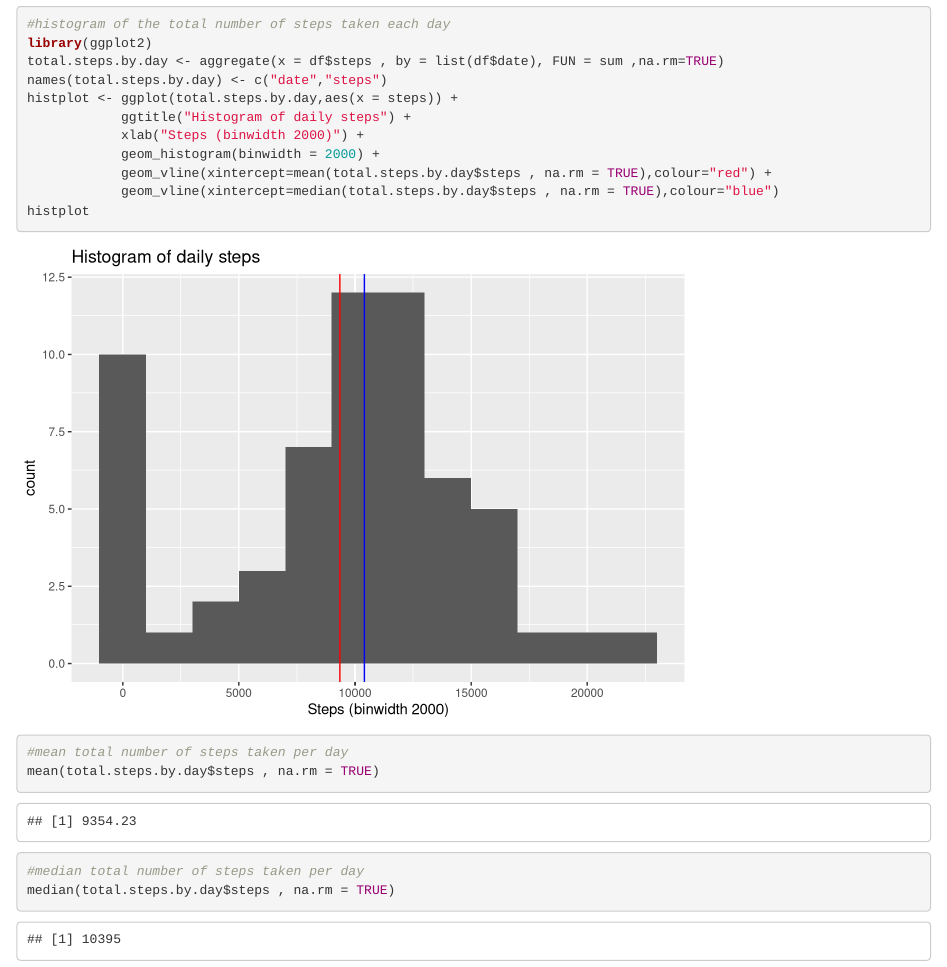
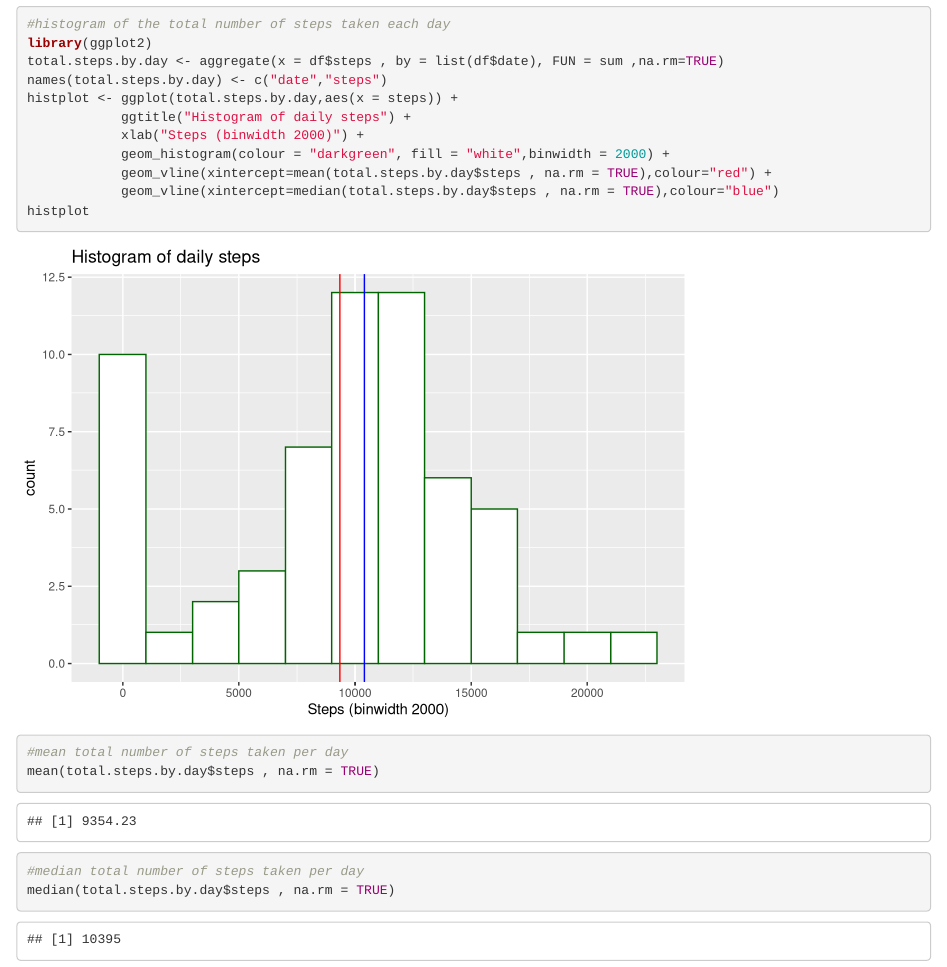
Before and after one commit to NZF85/RepData_PeerAssessment1-master, an R Markdown document (PA1_template.Rmd): the page in a window 1100 px wide, from 400 px down. Rendered offline with R 4.5, knitr and Pandoc, with nearby package versions.

Commit message:
updatedpa1

```diff
--- a/PA1_template.Rmd
+++ b/PA1_template.Rmd
@@ -27,7 +27,7 @@ names(total.steps.by.day) <- c("date","steps")
 histplot <- ggplot(total.steps.by.day,aes(x = steps)) +
             ggtitle("Histogram of daily steps") +
             xlab("Steps (binwidth 2000)") +
-            geom_histogram(binwidth = 2000) +
+            geom_histogram(colour = "darkgreen", fill = "white",binwidth = 2000) +
             geom_vline(xintercept=mean(total.steps.by.day$steps , na.rm = TRUE),colour="red") +
             geom_vline(xintercept=median(total.steps.by.day$steps , na.rm = TRUE),colour="blue")
 histplot
```
